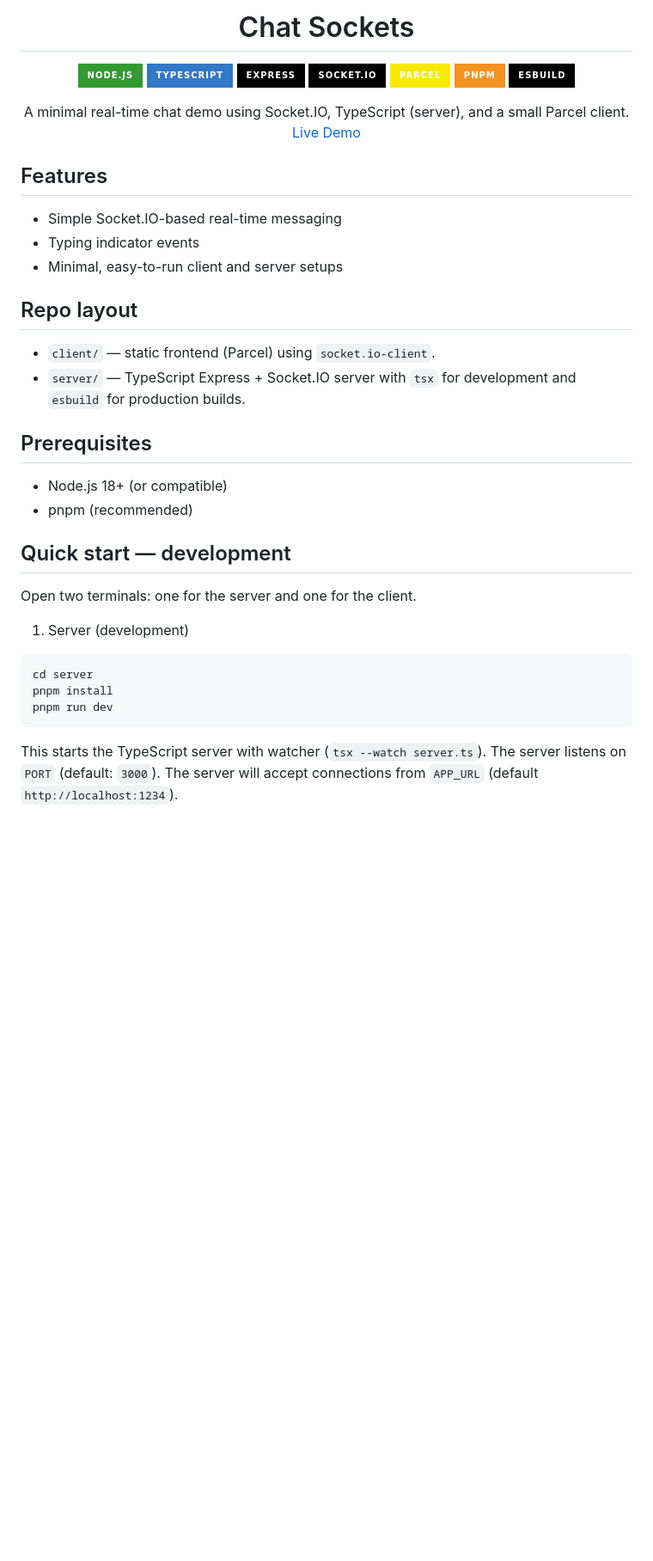
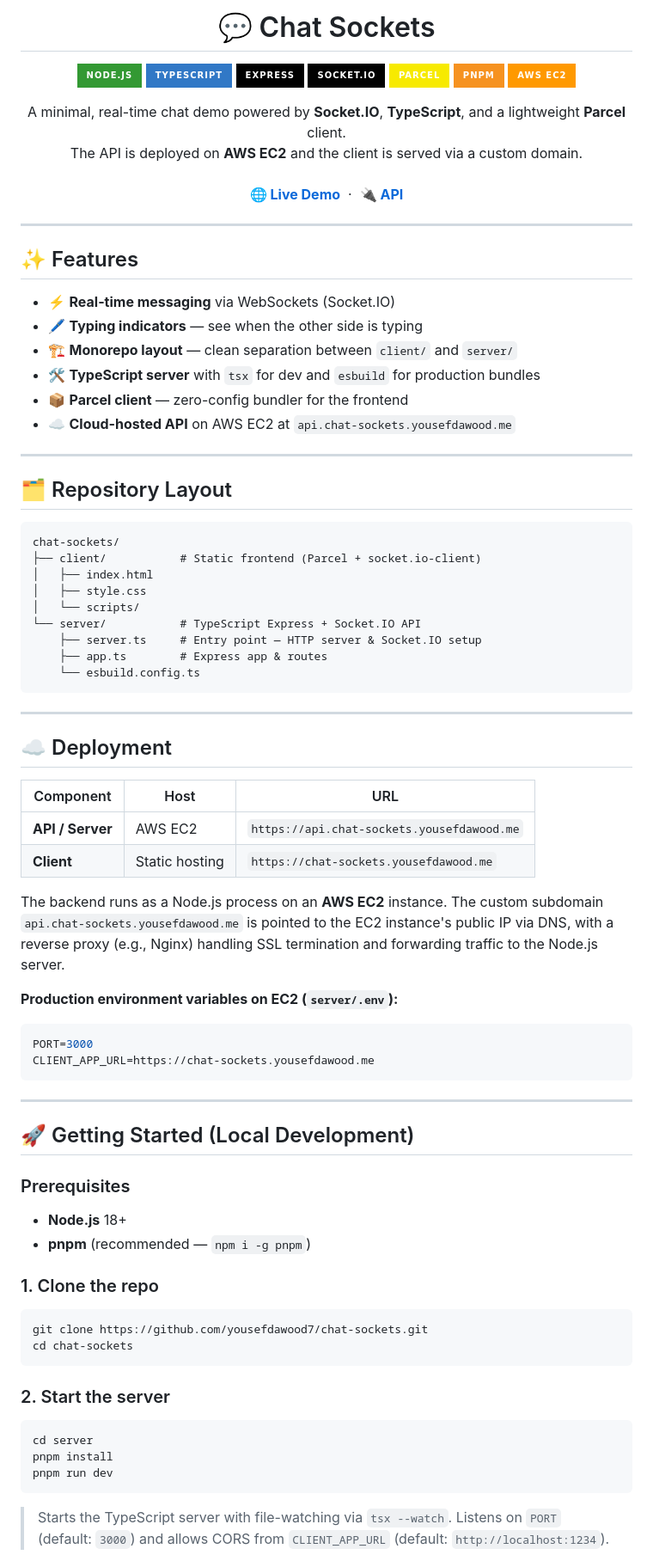
Before and after one commit to yousefdawood7/chat-sockets, a Markdown page: README.md, the part around one of its changes. Shown at 86% size. Rendered like a GitHub page; badges without logos; blank space fills up the shorter version.

````diff
--- a/README.md
+++ b/README.md
@@ -1,4 +1,4 @@
-<h1 align="center">Chat Sockets</h1>
+<h1 align="center">💬 Chat Sockets</h1>
 
 <p align="center">
 	<img alt="Node.js" src="https://img.shields.io/badge/Node.js-339933?style=for-the-badge&logo=node.js&logoColor=white" />
@@ -7,36 +7,81 @@
 	<img alt="Socket.IO" src="https://img.shields.io/badge/Socket.IO-010101?style=for-the-badge&logo=socket.io&logoColor=white" />
 	<img alt="Parcel" src="https://img.shields.io/badge/Parcel-F7EA00?style=for-the-badge&logo=parcel&logoColor=black" />
 	<img alt="pnpm" src="https://img.shields.io/badge/pnpm-F69220?style=for-the-badge&logo=pnpm&logoColor=white" />
-	<img alt="esbuild" src="https://img.shields.io/badge/esbuild-000000?style=for-the-badge&logo=esbuild&logoColor=white" />
+	<img alt="AWS EC2" src="https://img.shields.io/badge/AWS_EC2-FF9900?style=for-the-badge&logo=amazon-ec2&logoColor=white" />
 </p>
 
 <p align="center">
-    A minimal real-time chat demo using Socket.IO, TypeScript (server), and a small Parcel client.
-    <br />
-    <a href="https://chat-sockets.yousefdawood.me">Live Demo</a>
+  A minimal, real-time chat demo powered by <strong>Socket.IO</strong>, <strong>TypeScript</strong>, and a lightweight <strong>Parcel</strong> client.
+  <br />
+  The API is deployed on <strong>AWS EC2</strong> and the client is served via a custom domain.
+  <br /><br />
+  <a href="https://chat-sockets.yousefdawood.me"><strong>🌐 Live Demo</strong></a>
+  &nbsp;·&nbsp;
+  <a href="https://api.chat-sockets.yousefdawood.me"><strong>🔌 API</strong></a>
 </p>
 
-## Features
+---
 
-- Simple Socket.IO-based real-time messaging
-- Typing indicator events
-- Minimal, easy-to-run client and server setups
+## ✨ Features
 
-## Repo layout
+- ⚡ **Real-time messaging** via WebSockets (Socket.IO)
+- 🖊️ **Typing indicators** — see when the other side is typing
+- 🏗️ **Monorepo layout** — clean separation between `client/` and `server/`
+- 🛠️ **TypeScript server** with `tsx` for dev and `esbuild` for production bundles
+- 📦 **Parcel client** — zero-config bundler for the frontend
+- ☁️ **Cloud-hosted API** on AWS EC2 at `api.chat-sockets.yousefdawood.me`
 
-- `client/` — static frontend (Parcel) using `socket.io-client`.
-- `server/` — TypeScript Express + Socket.IO server with `tsx` for development and `esbuild` for production builds.
+---
 
-## Prerequisites
+## 🗂️ Repository Layout
 
-- Node.js 18+ (or compatible)
-- pnpm (recommended)
+```
+chat-sockets/
+├── client/           # Static frontend (Parcel + socket.io-client)
+│   ├── index.html
+│   ├── style.css
+│   └── scripts/
+└── server/           # TypeScript Express + Socket.IO API
+    ├── server.ts     # Entry point — HTTP server & Socket.IO setup
+    ├── app.ts        # Express app & routes
+    └── esbuild.config.ts
+```
 
-## Quick start — development
+---
 
-Open two terminals: one for the server and one for the client.
+## ☁️ Deployment
 
-1. Server (development)
+| Component        | Host           | URL                                        |
+| ---------------- | -------------- | ------------------------------------------ |
+| **API / Server** | AWS EC2        | `https://api.chat-sockets.yousefdawood.me` |
+| **Client**       | Static hosting | `https://chat-sockets.yousefdawood.me`     |
+
+The backend runs as a Node.js process on an **AWS EC2** instance. The custom subdomain `api.chat-sockets.yousefdawood.me` is pointed to the EC2 instance's public IP via DNS, with a reverse proxy (e.g., Nginx) handling SSL termination and forwarding traffic to the Node.js server.
+
+**Production environment variables on EC2 (`server/.env`):**
+
+```env
+PORT=3000
+CLIENT_APP_URL=https://chat-sockets.yousefdawood.me
+```
+
+---
+
+## 🚀 Getting Started (Local Development)
+
+### Prerequisites
+
+- **Node.js** 18+
+- **pnpm** (recommended — `npm i -g pnpm`)
+
+### 1. Clone the repo
+
+```bash
+git clone https://github.com/yousefdawood7/chat-sockets.git
+cd chat-sockets
+```
+
+### 2. Start the server
 
 ```bash
 cd server
@@ -44,5 +89,6 @@ pnpm install
 pnpm run dev
 ```
 
-This starts the TypeScript server with watcher (`tsx --watch server.ts`). The server listens on `PORT` (default: `3000`). The server will accept connections from `APP_URL` (default `http://localhost:1234`).
+> Starts the TypeScript server with file-watching via `tsx --watch`.
+> Listens on `PORT` (default: `3000`) and allows CORS from `CLIENT_APP_URL` (default: `http://localhost:1234`).
 
````
Also changed, not shown: other parts of README.md (+55 -24 lines).
